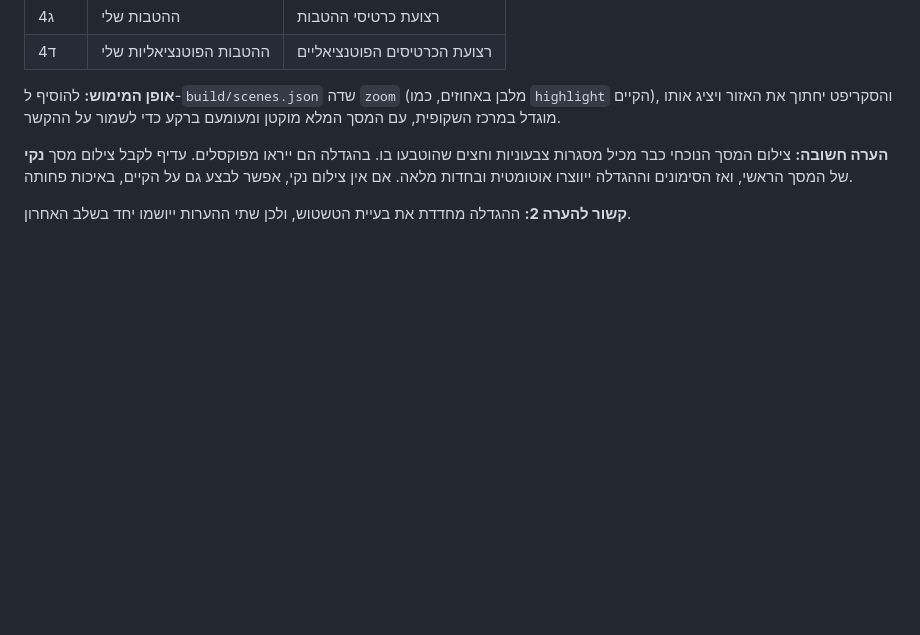
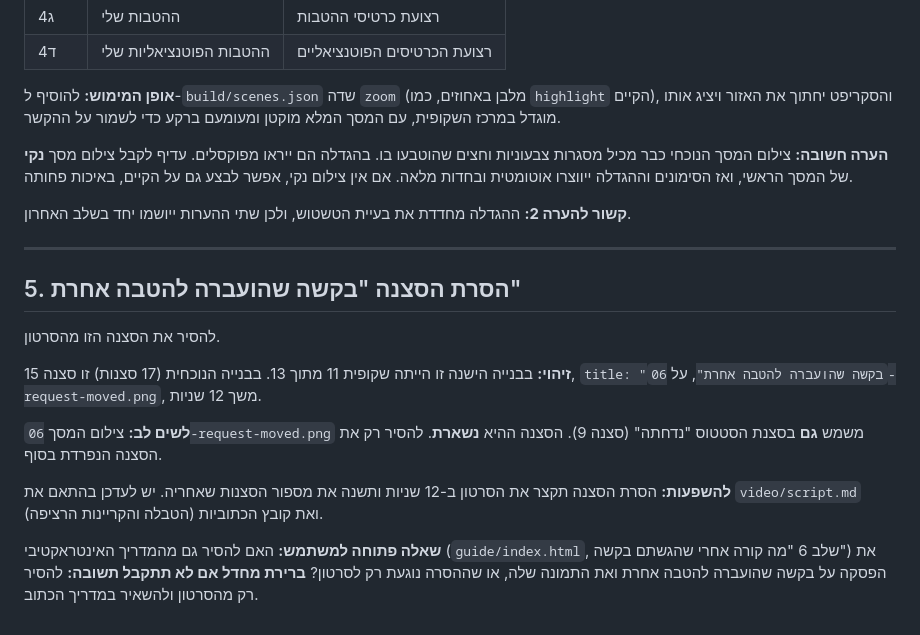
Before and after one commit to haimorti/mazpen-m.r, a Markdown page: notes/pending-changes.md, the part around the change. Rendered like a GitHub page; blank space fills up the shorter version.

Commit message:
הוספת הערה 5: הסרת הסצנה על בקשה שהועברה להטבה אחרת
Co-Authored-By: Claude Opus 5 <noreply@anthropic.com>
Claude-Session: https://claude.ai/code/session_016bhKK951cfpKeKpu5gosHr

```diff
--- a/notes/pending-changes.md
+++ b/notes/pending-changes.md
@@ -77,3 +77,25 @@
 
 **קשור להערה 2:** ההגדלה מחדדת את בעיית הטשטוש, ולכן שתי ההערות ייושמו יחד
 בשלב האחרון.
+
+---
+
+## 5. הסרת הסצנה "בקשה שהועברה להטבה אחרת"
+
+להסיר את הסצנה הזו מהסרטון.
+
+**זיהוי:** בבנייה הישנה זו הייתה שקופית 11 מתוך 13. בבנייה הנוכחית (17 סצנות)
+זו סצנה 15, `title: "בקשה שהועברה להטבה אחרת"`, על `06-request-moved.png`,
+משך 12 שניות.
+
+**לשים לב:** צילום המסך `06-request-moved.png` משמש **גם** בסצנת הסטטוס
+"נדחתה" (סצנה 9). הסצנה ההיא **נשארת**. להסיר רק את הסצנה הנפרדת בסוף.
+
+**להשפעות:** הסרת הסצנה תקצר את הסרטון ב-12 שניות ותשנה את מספור הסצנות
+שאחריה. יש לעדכן בהתאם את `video/script.md` (הטבלה והקריינות הרציפה)
+ואת קובץ הכתוביות.
+
+**שאלה פתוחה למשתמש:** האם להסיר גם מהמדריך האינטראקטיבי
+(`guide/index.html`, שלב 6 "מה קורה אחרי שהגשתם בקשה") את הפסקה על בקשה
+שהועברה להטבה אחרת ואת התמונה שלה, או שההסרה נוגעת רק לסרטון?
+**ברירת מחדל אם לא תתקבל תשובה:** להסיר רק מהסרטון ולהשאיר במדריך הכתוב.
```
